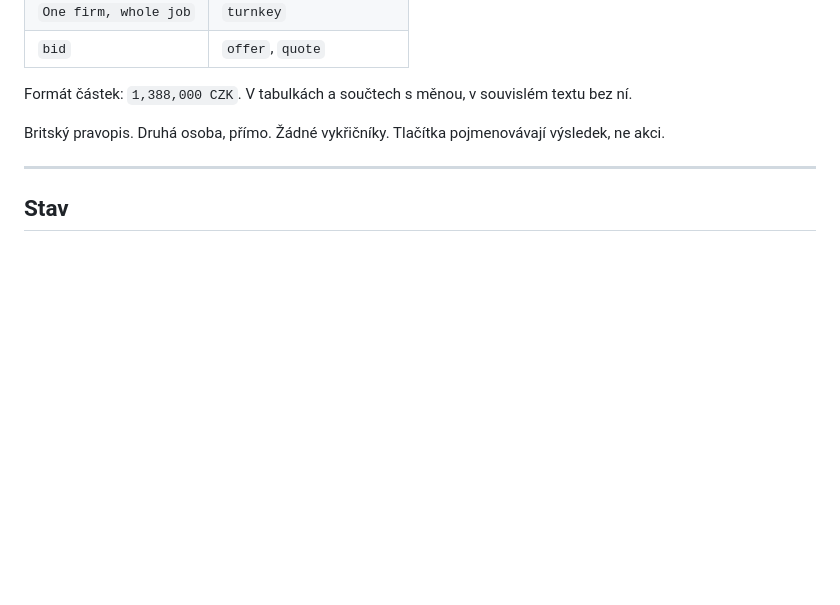
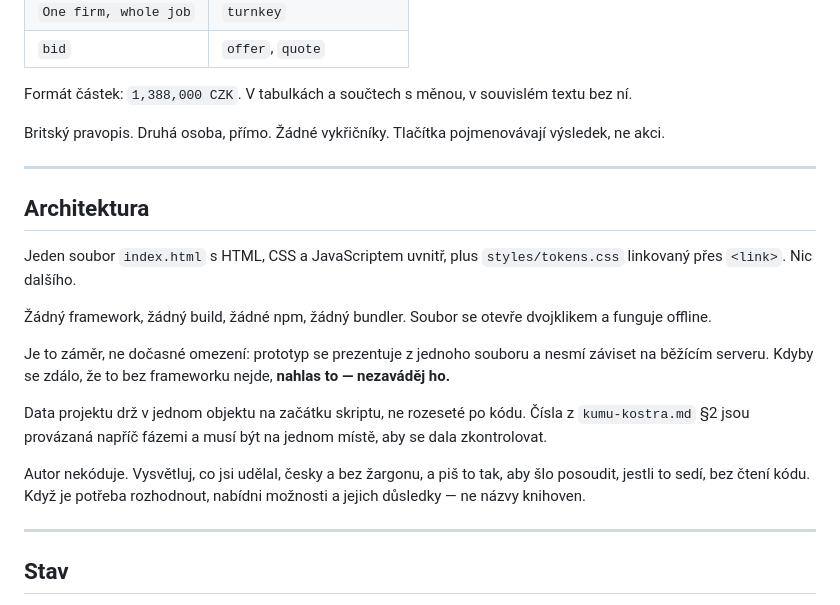
Before and after one commit to caffetito/kumu-proto, a Markdown page: CLAUDE.md, the part around the change. GitHub-like rendering; blank space fills up the shorter version.

```diff
--- a/CLAUDE.md
+++ b/CLAUDE.md
@@ -54,6 +54,20 @@ Britský pravopis. Druhá osoba, přímo. Žádné vykřičníky. Tlačítka poj
 
 ---
 
+## Architektura
+
+Jeden soubor `index.html` s HTML, CSS a JavaScriptem uvnitř, plus `styles/tokens.css` linkovaný přes `<link>`. Nic dalšího.
+
+Žádný framework, žádný build, žádné npm, žádný bundler. Soubor se otevře dvojklikem a funguje offline.
+
+Je to záměr, ne dočasné omezení: prototyp se prezentuje z jednoho souboru a nesmí záviset na běžícím serveru. Kdyby se zdálo, že to bez frameworku nejde, **nahlas to — nezaváděj ho.**
+
+Data projektu drž v jednom objektu na začátku skriptu, ne rozeseté po kódu. Čísla z `kumu-kostra.md` §2 jsou provázaná napříč fázemi a musí být na jednom místě, aby se dala zkontrolovat.
+
+Autor nekóduje. Vysvětluj, co jsi udělal, česky a bez žargonu, a piš to tak, aby šlo posoudit, jestli to sedí, bez čtení kódu. Když je potřeba rozhodnout, nabídni možnosti a jejich důsledky — ne názvy knihoven.
+
+---
+
 ## Stav
 
 Fáze (F1—F5) a role (zákazník / řemeslník / partner) jsou **dvě nezávislé osy globálního stavu**. Každá kombinace má definovaný obsah — žádná buňka není prázdná obrazovka. Když se role projektu v dané fázi netýká, je to samo o sobě informace a musí být vidět.
```
